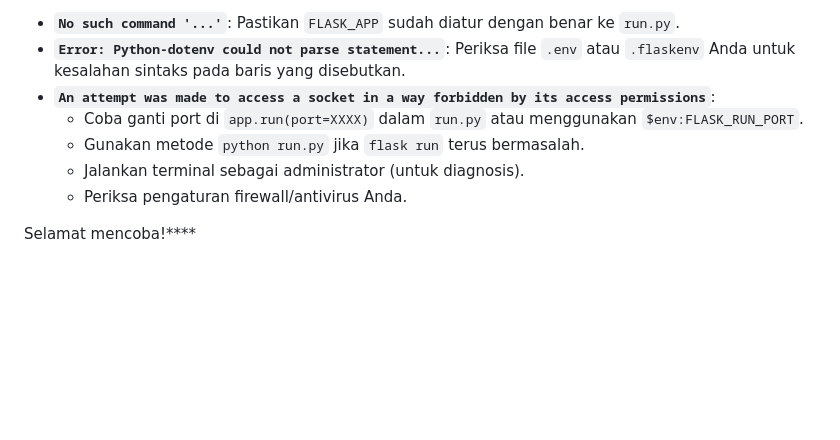
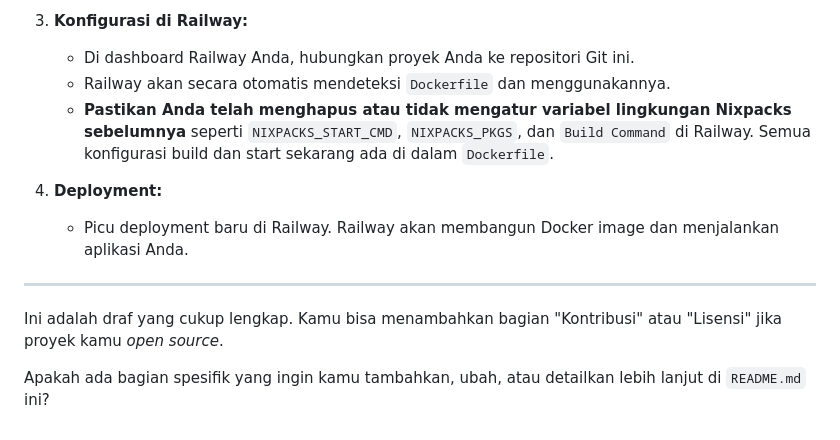
Before and after one commit to rifalarf/dcs_agreemusik, a Markdown page: README.md, the part around the change printed below. Drawn GitHub-style; blank space fills up the shorter version.

```diff
--- a/README.md
+++ b/README.md
@@ -142,10 +171,14 @@ Aplikasi web Flask untuk manajemen dan verifikasi sertifikat kompetensi digital.
 
-* **`No such command '...'`**: Pastikan `FLASK_APP` sudah diatur dengan benar ke `run.py`.
-* **`Error: Python-dotenv could not parse statement...`**: Periksa file `.env` atau `.flaskenv` Anda untuk kesalahan sintaks pada baris yang disebutkan.
-* **`An attempt was made to access a socket in a way forbidden by its access permissions`**:
-    * Coba ganti port di `app.run(port=XXXX)` dalam `run.py` atau menggunakan `$env:FLASK_RUN_PORT`.
-    * Gunakan metode `python run.py` jika `flask run` terus bermasalah.
-    * Jalankan terminal sebagai administrator (untuk diagnosis).
-    * Periksa pengaturan firewall/antivirus Anda.
+3.  **Konfigurasi di Railway:**
+    * Di dashboard Railway Anda, hubungkan proyek Anda ke repositori Git ini.
+    * Railway akan secara otomatis mendeteksi `Dockerfile` dan menggunakannya.
+    * **Pastikan Anda telah menghapus atau tidak mengatur variabel lingkungan Nixpacks sebelumnya** seperti `NIXPACKS_START_CMD`, `NIXPACKS_PKGS`, dan `Build Command` di Railway. Semua konfigurasi build dan start sekarang ada di dalam `Dockerfile`.
 
-Selamat mencoba!****
+4.  **Deployment:**
+    * Picu deployment baru di Railway. Railway akan membangun Docker image dan menjalankan aplikasi Anda.
+
+---
+
+Ini adalah draf yang cukup lengkap. Kamu bisa menambahkan bagian "Kontribusi" atau "Lisensi" jika proyek kamu *open source*.
+
+Apakah ada bagian spesifik yang ingin kamu tambahkan, ubah, atau detailkan lebih lanjut di `README.md` ini?
```
Also changed, not shown: other parts of README.md (+96 -67 lines).
